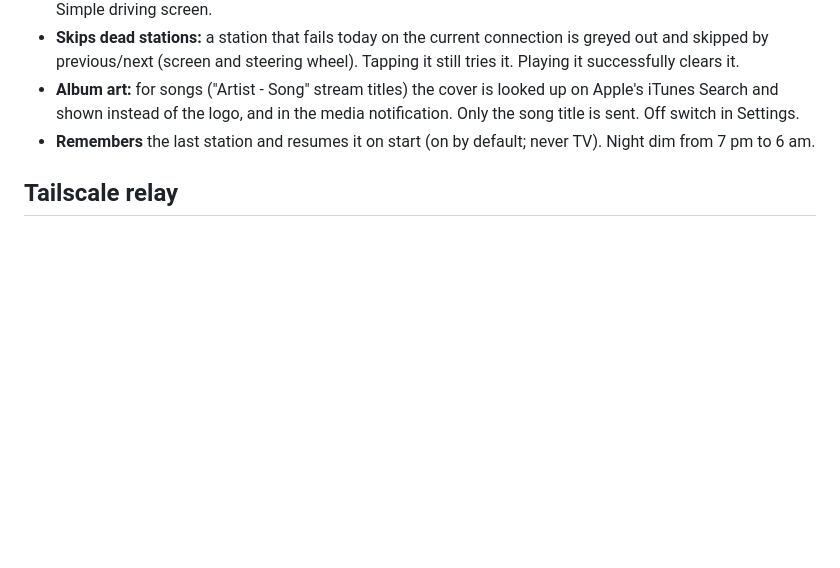
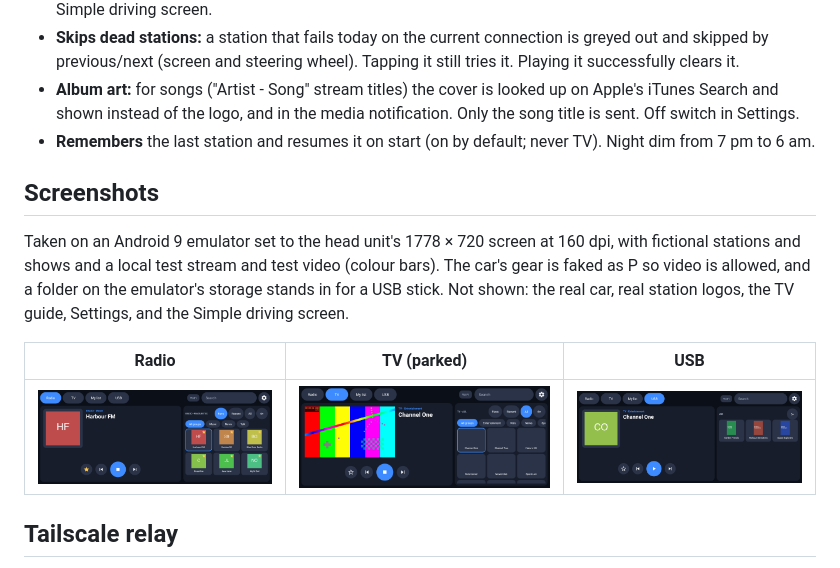
Before and after one commit to andrew-snape/MG4-Streams, a Markdown page: README.md, the part around the change. Drawn GitHub-style; pictures changed too: docs/screenshots/radio.png (added), docs/screenshots/tv.png (added), docs/screenshots/usb.png (added); blank space fills up the shorter version.

Commit message:
docs: add screenshots to README
Co-Authored-By: Claude Sonnet 5.5 <noreply@anthropic.com>

```diff
--- a/README.md
+++ b/README.md
@@ -24,6 +24,14 @@ Unofficial. Not affiliated with MG or SAIC. Use at your own risk.
 - **Skips dead stations:** a station that fails today on the current connection is greyed out and skipped by previous/next (screen and steering wheel). Tapping it still tries it. Playing it successfully clears it.
 - **Album art:** for songs ("Artist - Song" stream titles) the cover is looked up on Apple's iTunes Search and shown instead of the logo, and in the media notification. Only the song title is sent. Off switch in Settings.
 - **Remembers** the last station and resumes it on start (on by default; never TV). Night dim from 7 pm to 6 am.
+
+## Screenshots
+
+Taken on an Android 9 emulator set to the head unit's 1778 × 720 screen at 160 dpi, with fictional stations and shows and a local test stream and test video (colour bars). The car's gear is faked as P so video is allowed, and a folder on the emulator's storage stands in for a USB stick. Not shown: the real car, real station logos, the TV guide, Settings, and the Simple driving screen.
+
+| Radio | TV (parked) | USB |
+|---|---|---|
+| ![Radio](docs/screenshots/radio.png) | ![TV](docs/screenshots/tv.png) | ![USB](docs/screenshots/usb.png) |
 
 ## Tailscale relay
 
```
